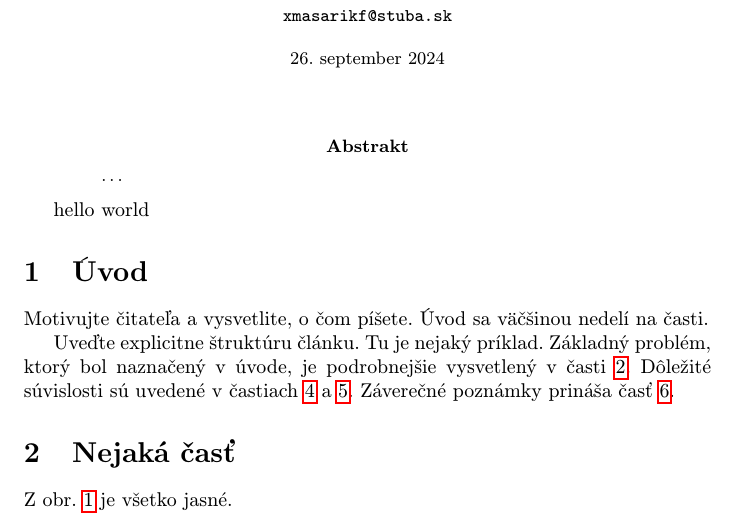
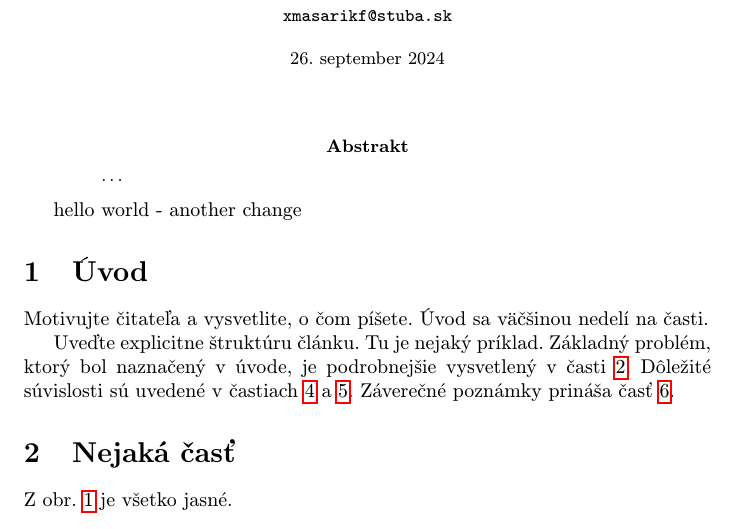
Before and after one commit to f1l1ph/MasarikClanokMIP2024, a LaTeX paper (main.tex, which reads text.tex): part of page 1 of 2, cut so that both start at the same text. Compiled offline with pdfLaTeX.

Commit message:
some branhc

```diff
--- a/text.tex
+++ b/text.tex
@@ -1 +1 @@
-hello world
+hello world - another change
```
